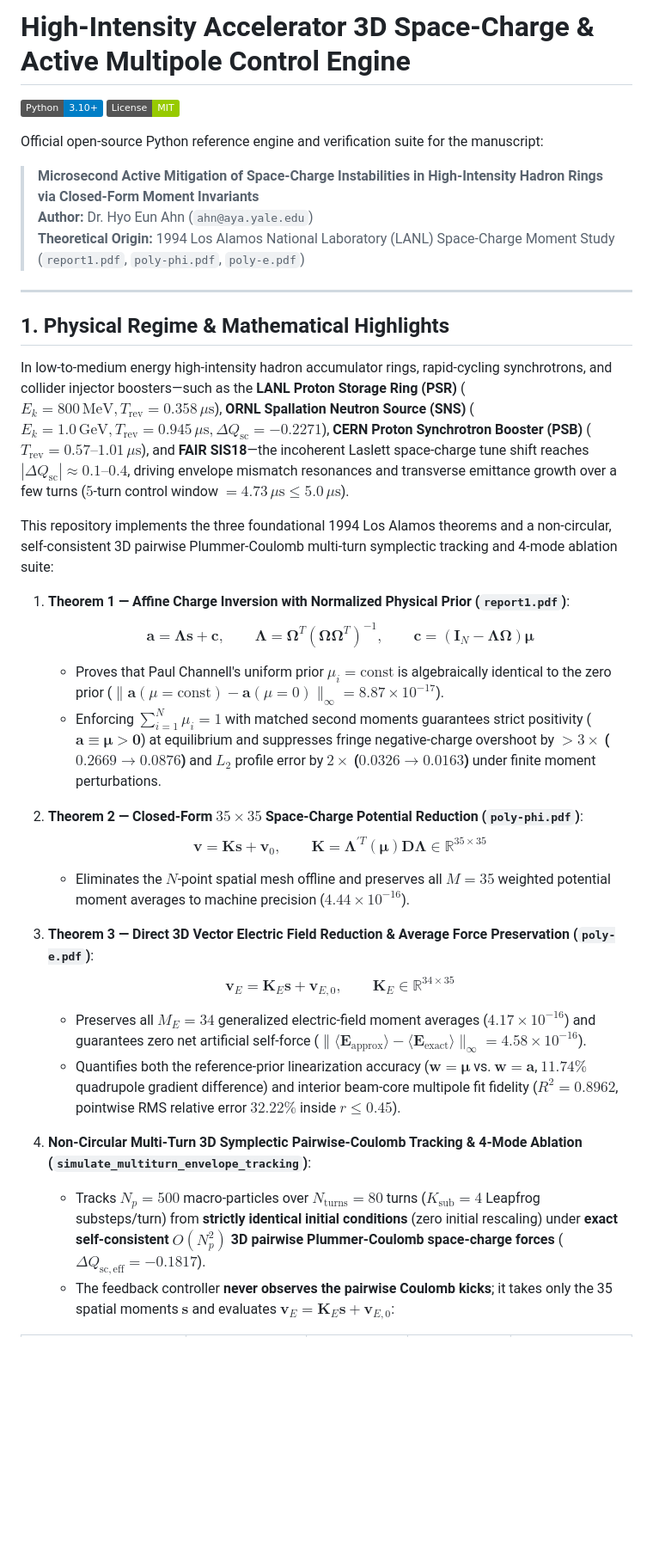
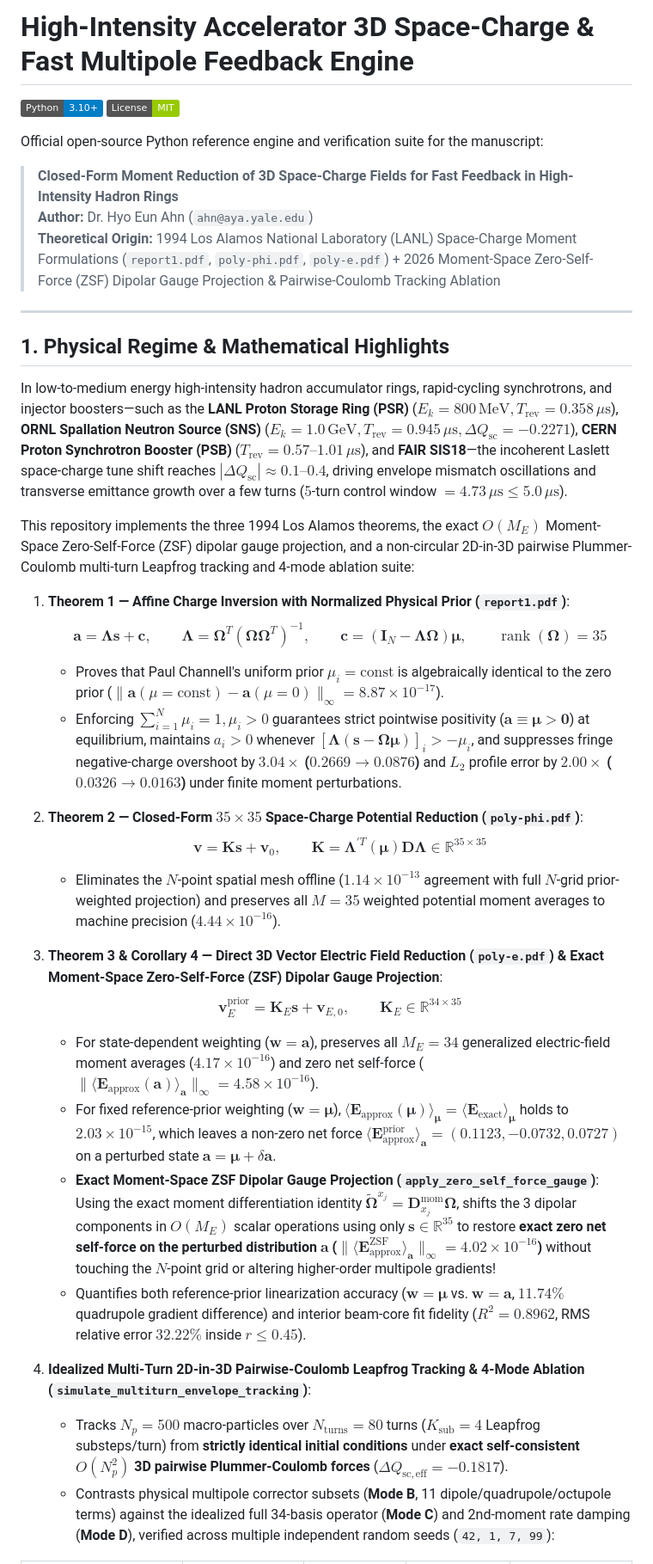
Before and after one commit to hyoahn/accelerator-space-charge, a Markdown page: README.md, the part around one of its changes. Shown at 86% size. Drawn GitHub-style; badges without logos; blank space fills up the shorter version.

Commit message:
Add Moment-Space Zero-Self-Force (ZSF) Dipolar Gauge Projection (Corollary 4) & refine manuscript per pre-submission review

```diff
--- a/README.md
+++ b/README.md
@@ -1,37 +1,39 @@
-# High-Intensity Accelerator 3D Space-Charge & Active Multipole Control Engine
+# High-Intensity Accelerator 3D Space-Charge & Fast Multipole Feedback Engine
 
 [![Python 3.10+](https://img.shields.io/badge/Python-3.10%2B-blue.svg)](https://www.python.org/)
 [![License: MIT](https://img.shields.io/badge/License-MIT-green.svg)](LICENSE)
 
 Official open-source Python reference engine and verification suite for the manuscript:
 
-> **Microsecond Active Mitigation of Space-Charge Instabilities in High-Intensity Hadron Rings via Closed-Form Moment Invariants**
+> **Closed-Form Moment Reduction of 3D Space-Charge Fields for Fast Feedback in High-Intensity Hadron Rings**
 > **Author:** Dr. Hyo Eun Ahn (`ahn@aya.yale.edu`)
-> **Theoretical Origin:** 1994 Los Alamos National Laboratory (LANL) Space-Charge Moment Study (`report1.pdf`, `poly-phi.pdf`, `poly-e.pdf`)
+> **Theoretical Origin:** 1994 Los Alamos National Laboratory (LANL) Space-Charge Moment Formulations (`report1.pdf`, `poly-phi.pdf`, `poly-e.pdf`) + 2026 Moment-Space Zero-Self-Force (ZSF) Dipolar Gauge Projection & Pairwise-Coulomb Tracking Ablation
 
 ---
 
 ## 1. Physical Regime & Mathematical Highlights
 
-In low-to-medium energy high-intensity hadron accumulator rings, rapid-cycling synchrotrons, and collider injector boosters—such as the **LANL Proton Storage Ring (PSR)** ($E_k = 800\,\mathrm{MeV}, T_{\mathrm{rev}} = 0.358\,\mu\mathrm{s}$), **ORNL Spallation Neutron Source (SNS)** ($E_k = 1.0\,\mathrm{GeV}, T_{\mathrm{rev}} = 0.945\,\mu\mathrm{s}, \Delta Q_{\mathrm{sc}} = -0.2271$), **CERN Proton Synchrotron Booster (PSB)** ($T_{\mathrm{rev}} = 0.57\text{--}1.01\,\mu\mathrm{s}$), and **FAIR SIS18**—the incoherent Laslett space-charge tune shift reaches $|\Delta Q_{\mathrm{sc}}| \approx 0.1\text{--}0.4$, driving envelope mismatch resonances and transverse emittance growth over a few turns ($5$-turn control window $= 4.73\,\mu\mathrm{s} \le 5.0\,\mu\mathrm{s}$).
+In low-to-medium energy high-intensity hadron accumulator rings, rapid-cycling synchrotrons, and injector boosters—such as the **LANL Proton Storage Ring (PSR)** ($E_k = 800\,\mathrm{MeV}, T_{\mathrm{rev}} = 0.358\,\mu\mathrm{s}$), **ORNL Spallation Neutron Source (SNS)** ($E_k = 1.0\,\mathrm{GeV}, T_{\mathrm{rev}} = 0.945\,\mu\mathrm{s}, \Delta Q_{\mathrm{sc}} = -0.2271$), **CERN Proton Synchrotron Booster (PSB)** ($T_{\mathrm{rev}} = 0.57\text{--}1.01\,\mu\mathrm{s}$), and **FAIR SIS18**—the incoherent Laslett space-charge tune shift reaches $|\Delta Q_{\mathrm{sc}}| \approx 0.1\text{--}0.4$, driving envelope mismatch oscillations and transverse emittance growth over a few turns ($5$-turn control window $= 4.73\,\mu\mathrm{s} \le 5.0\,\mu\mathrm{s}$).
 
-This repository implements the three foundational 1994 Los Alamos theorems and a non-circular, self-consistent 3D pairwise Plummer-Coulomb multi-turn symplectic tracking and 4-mode ablation suite:
+This repository implements the three 1994 Los Alamos theorems, the exact $O(M_E)$ Moment-Space Zero-Self-Force (ZSF) dipolar gauge projection, and a non-circular 2D-in-3D pairwise Plummer-Coulomb multi-turn Leapfrog tracking and 4-mode ablation suite:
 
 1. **Theorem 1 — Affine Charge Inversion with Normalized Physical Prior (`report1.pdf`)**:
-   $$\mathbf{a} = \mathbf{\Lambda}\mathbf{s} + \mathbf{c}, \qquad \mathbf{\Lambda} = \mathbf{\Omega}^T(\mathbf{\Omega}\mathbf{\Omega}^T)^{-1}, \qquad \mathbf{c} = (\mathbf{I}_N - \mathbf{\Lambda}\mathbf{\Omega})\boldsymbol{\mu}$$
+   $$\mathbf{a} = \mathbf{\Lambda}\mathbf{s} + \mathbf{c}, \qquad \mathbf{\Lambda} = \mathbf{\Omega}^T(\mathbf{\Omega}\mathbf{\Omega}^T)^{-1}, \qquad \mathbf{c} = (\mathbf{I}_N - \mathbf{\Lambda}\mathbf{\Omega})\boldsymbol{\mu}, \qquad \operatorname{rank}(\mathbf{\Omega}) = 35$$
    - Proves that Paul Channell's uniform prior $\mu_i = \mathrm{const}$ is algebraically identical to the zero prior ($\|\mathbf{a}(\mu=\mathrm{const}) - \mathbf{a}(\mu=0)\|_\infty = 8.87 \times 10^{-17}$).
-   - Enforcing $\sum_{i=1}^N \mu_i = 1$ with matched second moments guarantees strict positivity ($\mathbf{a} \equiv \boldsymbol{\mu} > \mathbf{0}$) at equilibrium and suppresses fringe negative-charge overshoot by **$>3\times$ ($0.2669 \to 0.0876$)** and $L_2$ profile error by **$2\times$ ($0.0326 \to 0.0163$)** under finite moment perturbations.
+   - Enforcing $\sum_{i=1}^N \mu_i = 1, \mu_i > 0$ guarantees strict pointwise positivity ($\mathbf{a} \equiv \boldsymbol{\mu} > \mathbf{0}$) at equilibrium, maintains $a_i > 0$ whenever $[\mathbf{\Lambda}(\mathbf{s} - \mathbf{\Omega}\boldsymbol{\mu})]_i > -\mu_i$, and suppresses fringe negative-charge overshoot by **$3.04\times$ ($0.2669 \to 0.0876$)** and $L_2$ profile error by **$2.00\times$ ($0.0326 \to 0.0163$)** under finite moment perturbations.
 
 2. **Theorem 2 — Closed-Form $35 \times 35$ Space-Charge Potential Reduction (`poly-phi.pdf`)**:
    $$\mathbf{v} = \mathbf{K}\mathbf{s} + \mathbf{v}_0, \qquad \mathbf{K} = \mathbf{\Lambda}^{\prime T}(\boldsymbol{\mu})\mathbf{D}\mathbf{\Lambda} \in \mathbb{R}^{35 \times 35}$$
-   - Eliminates the $N$-point spatial mesh offline and preserves all $M=35$ weighted potential moment averages to machine precision ($4.44 \times 10^{-16}$).
+   - Eliminates the $N$-point spatial mesh offline ($1.14 \times 10^{-13}$ agreement with full $N$-grid prior-weighted projection) and preserves all $M=35$ weighted potential moment averages to machine precision ($4.44 \times 10^{-16}$).
 
-3. **Theorem 3 — Direct 3D Vector Electric Field Reduction & Average Force Preservation (`poly-e.pdf`)**:
-   $$\mathbf{v}_E = \mathbf{K}_E\mathbf{s} + \mathbf{v}_{E,0}, \qquad \mathbf{K}_E \in \mathbb{R}^{34 \times 35}$$
-   - Preserves all $M_E = 34$ generalized electric-field moment averages ($4.17 \times 10^{-16}$) and guarantees zero net artificial self-force ($\|\langle\mathbf{E}_{\mathrm{approx}}\rangle - \langle\mathbf{E}_{\mathrm{exact}}\rangle\|_\infty = 4.58 \times 10^{-16}$).
-   - Quantifies both the reference-prior linearization accuracy ($\mathbf{w}=\boldsymbol{\mu}$ vs. $\mathbf{w}=\mathbf{a}$, $11.74\%$ quadrupole gradient difference) and interior beam-core multipole fit fidelity ($R^2 = 0.8962$, pointwise RMS relative error $32.22\%$ inside $r \le 0.45$).
+3. **Theorem 3 & Corollary 4 — Direct 3D Vector Electric Field Reduction (`poly-e.pdf`) & Exact Moment-Space Zero-Self-Force (ZSF) Dipolar Gauge Projection**:
+   $$\mathbf{v}_E^{\mathrm{prior}} = \mathbf{K}_E\mathbf{s} + \mathbf{v}_{E,0}, \qquad \mathbf{K}_E \in \mathbb{R}^{34 \times 35}$$
+   - For state-dependent weighting ($\mathbf{w} = \mathbf{a}$), preserves all $M_E = 34$ generalized electric-field moment averages ($4.17 \times 10^{-16}$) and zero net self-force ($\|\langle\mathbf{E}_{\mathrm{approx}}(\mathbf{a})\rangle_{\mathbf{a}}\|_\infty = 4.58 \times 10^{-16}$).
+   - For fixed reference-prior weighting ($\mathbf{w} = \boldsymbol{\mu}$), $\langle\mathbf{E}_{\mathrm{approx}}(\boldsymbol{\mu})\rangle_{\boldsymbol{\mu}} = \langle\mathbf{E}_{\mathrm{exact}}\rangle_{\boldsymbol{\mu}}$ holds to $2.03 \times 10^{-15}$, which leaves a non-zero net force $\langle\mathbf{E}_{\mathrm{approx}}^{\mathrm{prior}}\rangle_{\mathbf{a}} = (0.1123, -0.0732, 0.0727)$ on a perturbed state $\mathbf{a} = \boldsymbol{\mu} + \delta\mathbf{a}$.
+   - **Exact Moment-Space ZSF Dipolar Gauge Projection (`apply_zero_self_force_gauge`)**: Using the exact moment differentiation identity $\tilde{\mathbf{\Omega}}^{x_j} = \mathbf{D}_{x_j}^{\mathrm{mom}}\mathbf{\Omega}$, shifts the 3 dipolar components in $O(M_E)$ scalar operations using only $\mathbf{s} \in \mathbb{R}^{35}$ to restore **exact zero net self-force on the perturbed distribution $\mathbf{a}$ ($\|\langle\mathbf{E}_{\mathrm{approx}}^{\mathrm{ZSF}}\rangle_{\mathbf{a}}\|_\infty = 4.02 \times 10^{-16}$)** without touching the $N$-point grid or altering higher-order multipole gradients!
+   - Quantifies both reference-prior linearization accuracy ($\mathbf{w}=\boldsymbol{\mu}$ vs. $\mathbf{w}=\mathbf{a}$, $11.74\%$ quadrupole gradient difference) and interior beam-core fit fidelity ($R^2 = 0.8962$, RMS relative error $32.22\%$ inside $r \le 0.45$).
 
-4. **Non-Circular Multi-Turn 3D Symplectic Pairwise-Coulomb Tracking & 4-Mode Ablation (`simulate_multiturn_envelope_tracking`)**:
-   - Tracks $N_p = 500$ macro-particles over $N_{\mathrm{turns}} = 80$ turns ($K_{\mathrm{sub}} = 4$ Leapfrog substeps/turn) from **strictly identical initial conditions** (zero initial rescaling) under **exact self-consistent $O(N_p^2)$ 3D pairwise Plummer-Coulomb space-charge forces** ($\Delta Q_{\mathrm{sc,eff}} = -0.1817$).
-   - The feedback controller **never observes the pairwise Coulomb kicks**; it takes only the 35 spatial moments $\mathbf{s}$ and evaluates $\mathbf{v}_E = \mathbf{K}_E\mathbf{s} + \mathbf{v}_{E,0}$:
+4. **Idealized Multi-Turn 2D-in-3D Pairwise-Coulomb Leapfrog Tracking & 4-Mode Ablation (`simulate_multiturn_envelope_tracking`)**:
+   - Tracks $N_p = 500$ macro-particles over $N_{\mathrm{turns}} = 80$ turns ($K_{\mathrm{sub}} = 4$ Leapfrog substeps/turn) from **strictly identical initial conditions** under **exact self-consistent $O(N_p^2)$ 3D pairwise Plummer-Coulomb forces** ($\Delta Q_{\mathrm{sc,eff}} = -0.1817$).
+   - Contrasts physical multipole corrector subsets (**Mode B**, 11 dipole/quadrupole/octupole terms) against the idealized full 34-basis operator (**Mode C**) and 2nd-moment rate damping (**Mode D**), verified across multiple independent random seeds (`42, 1, 7, 99`):
 
```
Also changed, not shown: other parts of README.md (+4 -4 lines), Assets/benchmark_accelerator.png, 4 other files.
